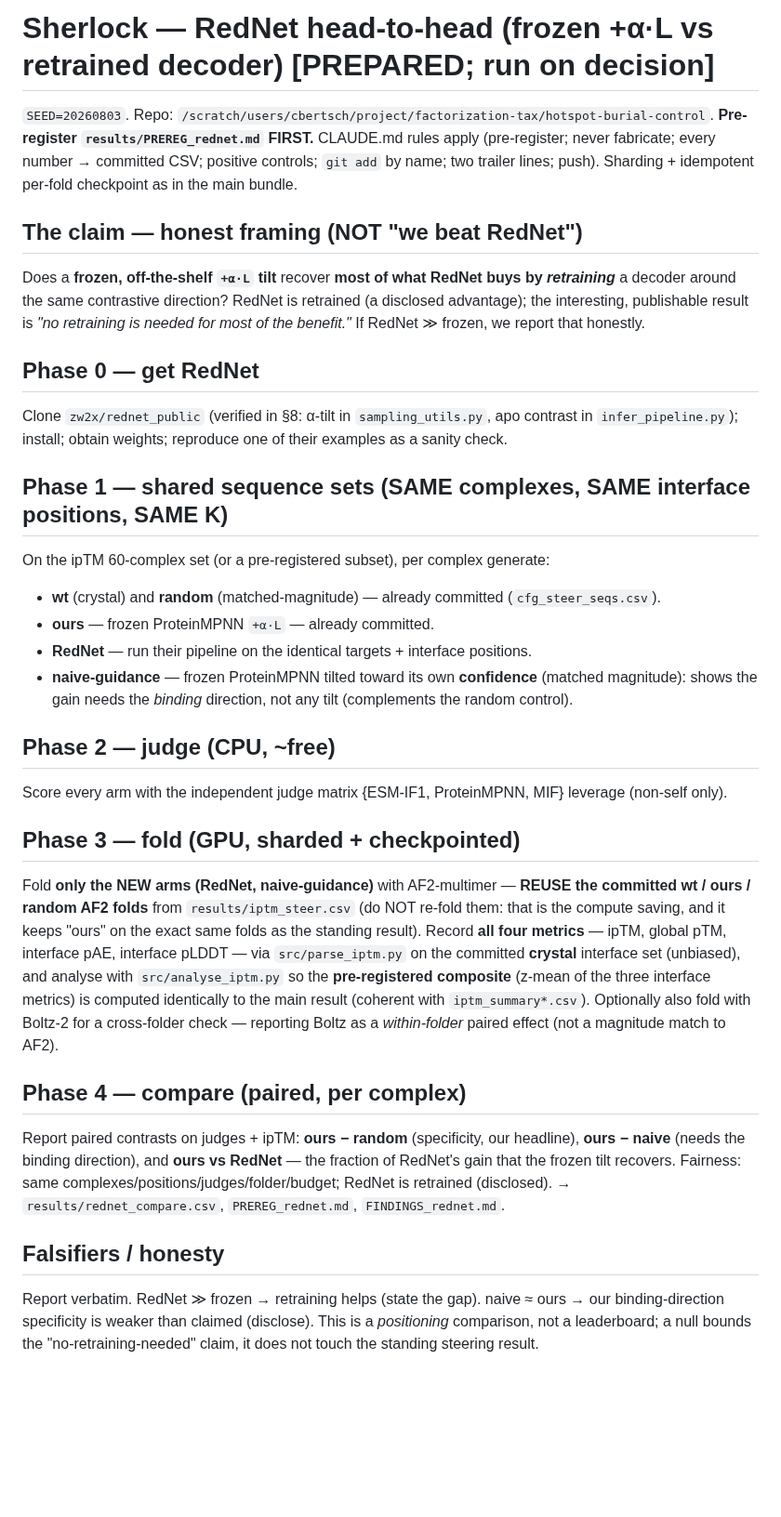
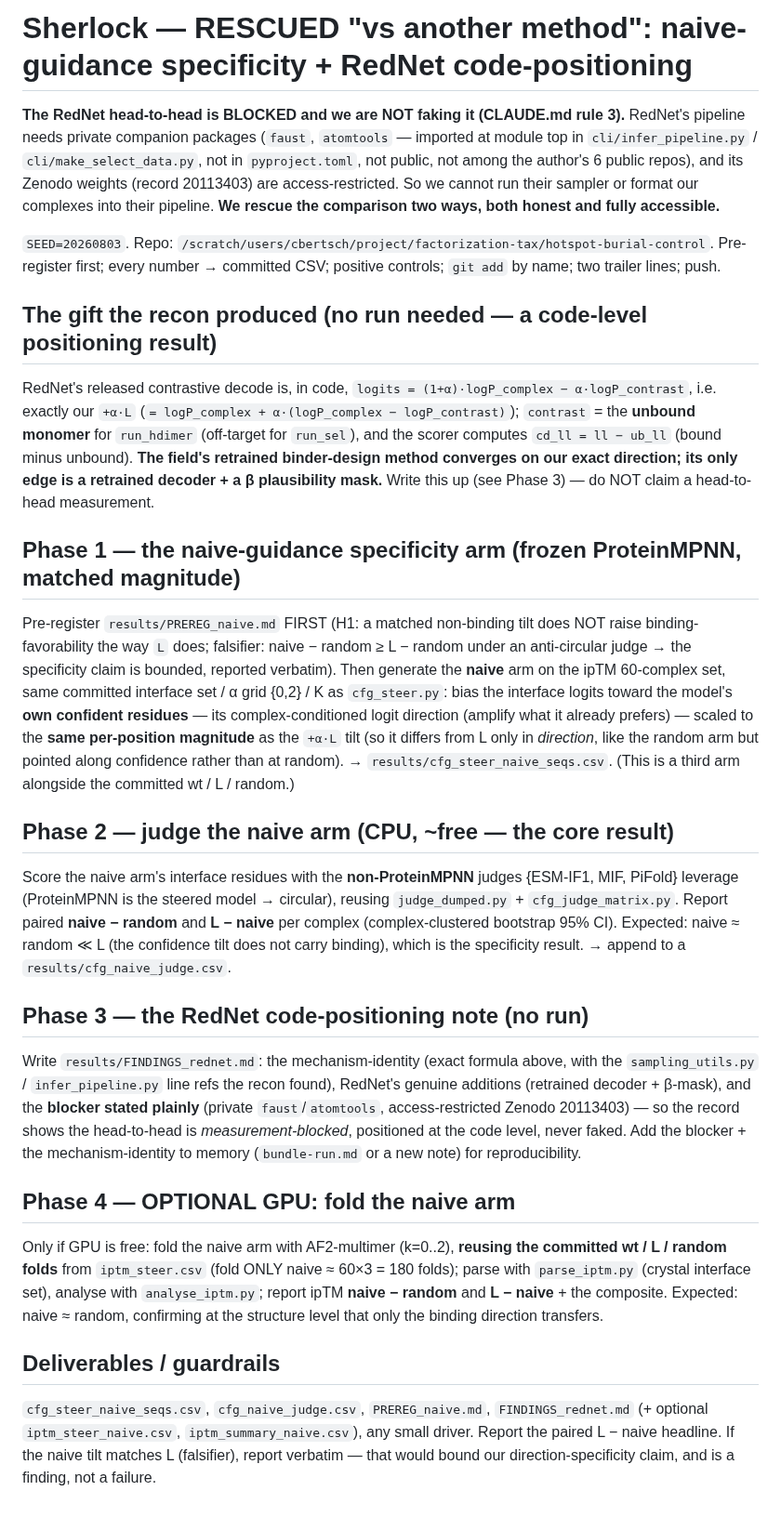
Before and after one commit to chr13b/hotspot-burial-control, a Markdown page: notes/SHERLOCK_REDNET_PROMPT.md, the part around the change. Shown at 93% size. GitHub-like rendering; blank space fills up the shorter version.

Commit message:
RedNet head-to-head blocked -> rescued prompt (naive-guidance + code-positioning)
RedNet's pipeline needs private faust/atomtools + access-restricted Zenodo weights
-> true head-to-head cannot run; not faked (rule 3). Rescue: (1) code-level
positioning -- RedNet's released decode logits=(1+a)logP_complex - a*logP_contrast
= our +aL (contrast=unbound monomer; cd_ll=ll-ub_ll), a retrained method converging
on our exact direction (edge = retrained decoder + beta-mask); (2) naive-guidance
specificity arm (frozen ProteinMPNN tilted toward its own confidence, matched
magnitude), CPU-judgeable + optional fold reusing committed folds. Rewrote
SHERLOCK_REDNET_PROMPT.md to the rescue; recorded blocker + FoldX-detection pocket
in PIPELINE_POCKET.md.

Co-Authored-By: Claude Opus 4.8 <noreply@anthropic.com>
Claude-Session: https://claude.ai/code/session_01GANjj26GayPau9zeWCmVSG

```diff
--- a/notes/SHERLOCK_REDNET_PROMPT.md
+++ b/notes/SHERLOCK_REDNET_PROMPT.md
@@ -1,46 +1,53 @@
-# Sherlock — RedNet head-to-head (frozen +α·L vs retrained decoder) [PREPARED; run on decision]
+# Sherlock — RESCUED "vs another method": naive-guidance specificity + RedNet code-positioning
 
-`SEED=20260803`. Repo: `/scratch/users/cbertsch/project/factorization-tax/hotspot-burial-control`.
-**Pre-register `results/PREREG_rednet.md` FIRST.** CLAUDE.md rules apply (pre-register; never fabricate; every
-number → committed CSV; positive controls; `git add` by name; two trailer lines; push). Sharding + idempotent
-per-fold checkpoint as in the main bundle.
+**The RedNet head-to-head is BLOCKED and we are NOT faking it (CLAUDE.md rule 3).** RedNet's pipeline needs
+private companion packages (`faust`, `atomtools` — imported at module top in `cli/infer_pipeline.py` /
+`cli/make_select_data.py`, not in `pyproject.toml`, not public, not among the author's 6 public repos), and its
+Zenodo weights (record 20113403) are access-restricted. So we cannot run their sampler or format our complexes
+into their pipeline. **We rescue the comparison two ways, both honest and fully accessible.**
 
-## The claim — honest framing (NOT "we beat RedNet")
-Does a **frozen, off-the-shelf `+α·L` tilt** recover **most of what RedNet buys by *retraining*** a decoder
-around the same contrastive direction? RedNet is retrained (a disclosed advantage); the interesting, publishable
-result is *"no retraining is needed for most of the benefit."* If RedNet ≫ frozen, we report that honestly.
+`SEED=20260803`. Repo: `/scratch/users/cbertsch/project/factorization-tax/hotspot-burial-control`. Pre-register
+first; every number → committed CSV; positive controls; `git add` by name; two trailer lines; push.
 
-## Phase 0 — get RedNet
-Clone `zw2x/rednet_public` (verified in §8: α-tilt in `sampling_utils.py`, apo contrast in
-`infer_pipeline.py`); install; obtain weights; reproduce one of their examples as a sanity check.
+## The gift the recon produced (no run needed — a code-level positioning result)
+RedNet's released contrastive decode is, in code, `logits = (1+α)·logP_complex − α·logP_contrast`, i.e. exactly
+our `+α·L` (`= logP_complex + α·(logP_complex − logP_contrast)`); `contrast` = the **unbound monomer** for
+`run_hdimer` (off-target for `run_sel`), and the scorer computes `cd_ll = ll − ub_ll` (bound minus unbound).
+**The field's retrained binder-design method converges on our exact direction; its only edge is a retrained
+decoder + a β plausibility mask.** Write this up (see Phase 3) — do NOT claim a head-to-head measurement.
 
-## Phase 1 — shared sequence sets (SAME complexes, SAME interface positions, SAME K)
-On the ipTM 60-complex set (or a pre-registered subset), per complex generate:
-- **wt** (crystal) and **random** (matched-magnitude) — already committed (`cfg_steer_seqs.csv`).
-- **ours** — frozen ProteinMPNN `+α·L` — already committed.
-- **RedNet** — run their pipeline on the identical targets + interface positions.
-- **naive-guidance** — frozen ProteinMPNN tilted toward its own **confidence** (matched magnitude): shows the
-  gain needs the *binding* direction, not any tilt (complements the random control).
+## Phase 1 — the naive-guidance specificity arm (frozen ProteinMPNN, matched magnitude)
+Pre-register `results/PREREG_naive.md` FIRST (H1: a matched non-binding tilt does NOT raise binding-favorability
+the way `L` does; falsifier: naive − random ≥ L − random under an anti-circular judge → the specificity claim is
+bounded, reported verbatim). Then generate the **naive** arm on the ipTM 60-complex set, same committed interface
+set / α grid {0,2} / K as `cfg_steer.py`: bias the interface logits toward the model's **own confident residues**
+— its complex-conditioned logit direction (amplify what it already prefers) — scaled to the **same per-position
+magnitude** as the `+α·L` tilt (so it differs from L only in *direction*, like the random arm but pointed along
+confidence rather than at random). → `results/cfg_steer_naive_seqs.csv`. (This is a third arm alongside the
+committed wt / L / random.)
 
-## Phase 2 — judge (CPU, ~free)
-Score every arm with the independent judge matrix {ESM-IF1, ProteinMPNN, MIF} leverage (non-self only).
+## Phase 2 — judge the naive arm (CPU, ~free — the core result)
+Score the naive arm's interface residues with the **non-ProteinMPNN** judges {ESM-IF1, MIF, PiFold} leverage
+(ProteinMPNN is the steered model → circular), reusing `judge_dumped.py` + `cfg_judge_matrix.py`. Report paired
+**naive − random** and **L − naive** per complex (complex-clustered bootstrap 95% CI). Expected: naive ≈ random
+≪ L (the confidence tilt does not carry binding), which is the specificity result. → append to a
+`results/cfg_naive_judge.csv`.
 
-## Phase 3 — fold (GPU, sharded + checkpointed)
-Fold **only the NEW arms (RedNet, naive-guidance)** with AF2-multimer — **REUSE the committed wt / ours / random
-AF2 folds** from `results/iptm_steer.csv` (do NOT re-fold them: that is the compute saving, and it keeps "ours"
-on the exact same folds as the standing result). Record **all four metrics** — ipTM, global pTM, interface pAE,
-interface pLDDT — via `src/parse_iptm.py` on the committed **crystal** interface set (unbiased), and analyse with
-`src/analyse_iptm.py` so the **pre-registered composite** (z-mean of the three interface metrics) is computed
-identically to the main result (coherent with `iptm_summary*.csv`). Optionally also fold with Boltz-2 for a
-cross-folder check — reporting Boltz as a *within-folder* paired effect (not a magnitude match to AF2).
+## Phase 3 — the RedNet code-positioning note (no run)
+Write `results/FINDINGS_rednet.md`: the mechanism-identity (exact formula above, with the `sampling_utils.py` /
+`infer_pipeline.py` line refs the recon found), RedNet's genuine additions (retrained decoder + β-mask), and the
+**blocker stated plainly** (private `faust`/`atomtools`, access-restricted Zenodo 20113403) — so the record shows
+the head-to-head is *measurement-blocked*, positioned at the code level, never faked. Add the blocker + the
+mechanism-identity to memory (`bundle-run.md` or a new note) for reproducibility.
 
-## Phase 4 — compare (paired, per complex)
-Report paired contrasts on judges + ipTM: **ours − random** (specificity, our headline), **ours − naive**
-(needs the binding direction), and **ours vs RedNet** — the fraction of RedNet's gain that the frozen tilt
-recovers. Fairness: same complexes/positions/judges/folder/budget; RedNet is retrained (disclosed). →
-`results/rednet_compare.csv`, `PREREG_rednet.md`, `FINDINGS_rednet.md`.
+## Phase 4 — OPTIONAL GPU: fold the naive arm
+Only if GPU is free: fold the naive arm with AF2-multimer (k=0..2), **reusing the committed wt / L / random
+folds** from `iptm_steer.csv` (fold ONLY naive ≈ 60×3 = 180 folds); parse with `parse_iptm.py` (crystal
+interface set), analyse with `analyse_iptm.py`; report ipTM **naive − random** and **L − naive** + the composite.
+Expected: naive ≈ random, confirming at the structure level that only the binding direction transfers.
 
-## Falsifiers / honesty
-Report verbatim. RedNet ≫ frozen → retraining helps (state the gap). naive ≈ ours → our binding-direction
-specificity is weaker than claimed (disclose). This is a *positioning* comparison, not a leaderboard; a null
-bounds the "no-retraining-needed" claim, it does not touch the standing steering result.
+## Deliverables / guardrails
+`cfg_steer_naive_seqs.csv`, `cfg_naive_judge.csv`, `PREREG_naive.md`, `FINDINGS_rednet.md` (+ optional
+`iptm_steer_naive.csv`, `iptm_summary_naive.csv`), any small driver. Report the paired L − naive headline. If the
+naive tilt matches L (falsifier), report verbatim — that would bound our direction-specificity claim, and is a
+finding, not a failure.
```
Also changed, not shown: notes/PIPELINE_POCKET.md (+11 -0 lines).
